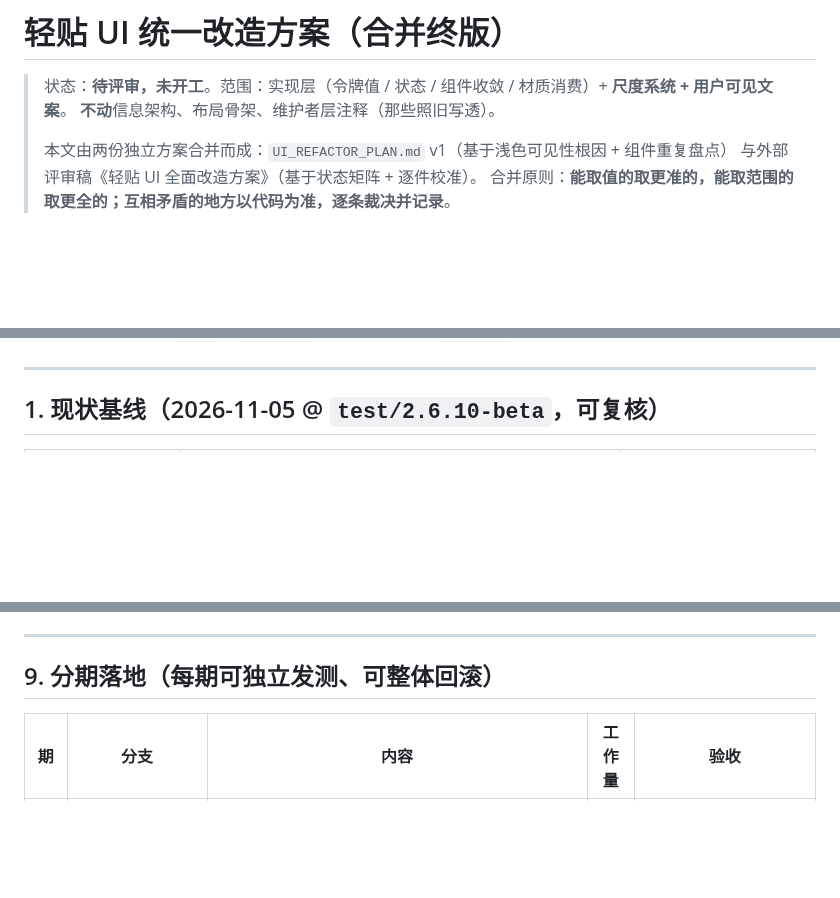
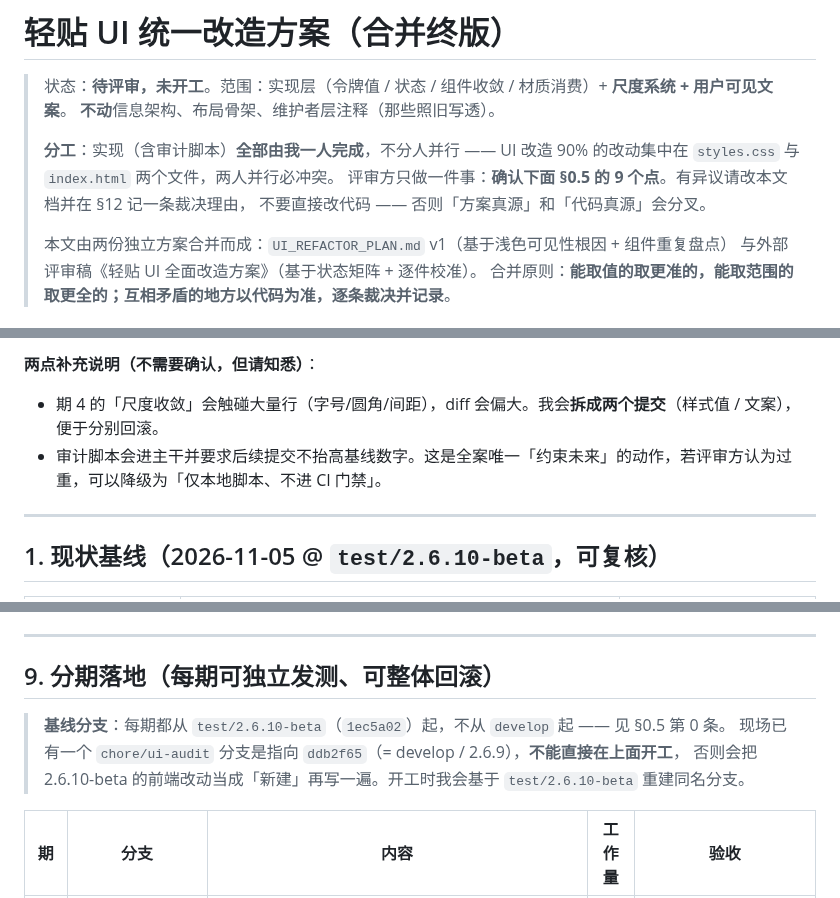
Before and after one commit to kunge9106/self_clipboard, a Markdown page: UI_REFACTOR_PLAN.md, 3 parts joined by grey strips. Drawn GitHub-style; blank space fills up the shorter version.

```diff
--- a/UI_REFACTOR_PLAN.md
+++ b/UI_REFACTOR_PLAN.md
@@ -2,6 +2,11 @@
 
 > 状态：**待评审，未开工**。范围：实现层（令牌值 / 状态 / 组件收敛 / 材质消费）+ **尺度系统 + 用户可见文案**。
 > **不动**信息架构、布局骨架、维护者层注释（那些照旧写透）。
+>
+> **分工**：实现（含审计脚本）**全部由我一人完成**，不分人并行 —— UI 改造 90% 的改动集中在
+> `styles.css` 与 `index.html` 两个文件，两人并行必冲突。
+> 评审方只做一件事：**确认下面 §0.5 的 9 个点**。有异议请改本文档并在 §12 记一条裁决理由，
+> 不要直接改代码 —— 否则「方案真源」和「代码真源」会分叉。
 >
 > 本文由两份独立方案合并而成：`UI_REFACTOR_PLAN.md` v1（基于浅色可见性根因 + 组件重复盘点）
 > 与外部评审稿《轻贴 UI 全面改造方案》（基于状态矩阵 + 逐件校准）。
@@ -78,3 +102,7 @@ v1 提出「角色化重命名」（`--surface-*` / `--border-*` / `--state-*`
+**两点补充说明（不需要确认，但请知悉）**：
+
+- 期 4 的「尺度收敛」会触碰大量行（字号/圆角/间距），diff 会偏大。我会**拆成两个提交**（样式值 / 文案），便于分别回滚。
+- 审计脚本会进主干并要求后续提交不抬高基线数字。这是全案唯一「约束未来」的动作，若评审方认为过重，可以降级为「仅本地脚本、不进 CI 门禁」。
 
 ---
 
@@ -351,6 +379,10 @@ v1 提出「角色化重命名」（`--surface-*` / `--border-*` / `--state-*`
 
 ## 9. 分期落地（每期可独立发测、可整体回滚）
 
+> **基线分支**：每期都从 `test/2.6.10-beta`（`1ec5a02`）起，不从 `develop` 起 —— 见 §0.5 第 0 条。
+> 现场已有一个 `chore/ui-audit` 分支是指向 `ddb2f65`（= develop / 2.6.9），**不能直接在上面开工**，
+> 否则会把 2.6.10-beta 的前端改动当成「新建」再写一遍。开工时我会基于 `test/2.6.10-beta` 重建同名分支。
+
 | 期 | 分支 | 内容 | 工作量 | 验收 |
 |---|---|---|---|---|
 | 0 | `chore/ui-audit` | 审计脚本：①规则体内色值清单（当前 72）②状态覆盖矩阵（164 类 × hover/focus/active/disabled）③**值级**对比度对比（不是键集合 diff）④`body.dark` 组件级覆盖清单（9） | S | 脚本可跑，输出基线；进 `CONTRIBUTING` 检查项 |
```
Also changed, not shown: other parts of UI_REFACTOR_PLAN.md (+19 -0 lines).
